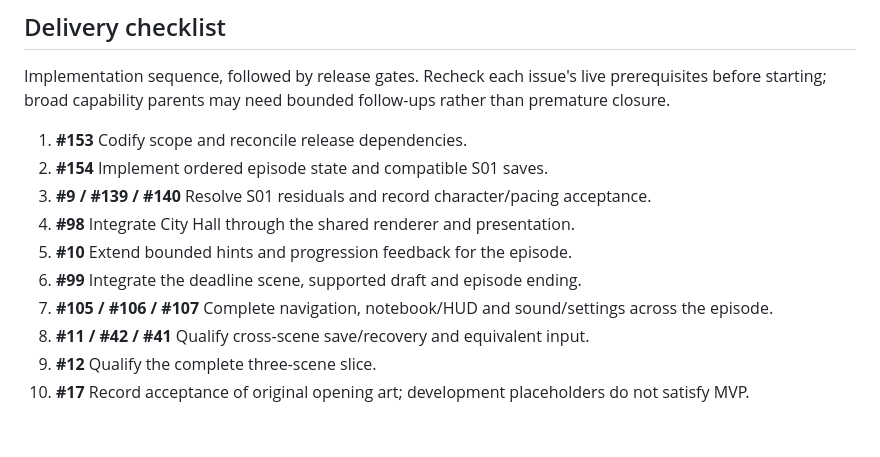
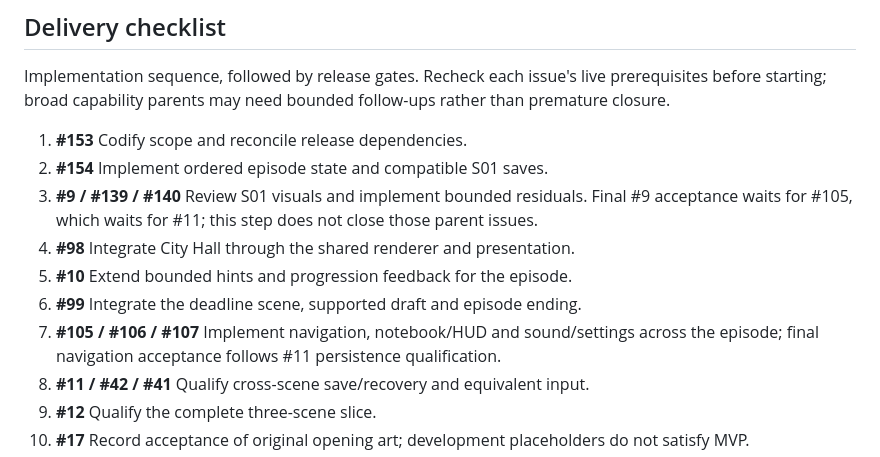
Before and after one commit to jonesrussell/minoo-game-engine, a Markdown page: docs/mvp.md, the part around the change. GitHub-like rendering; blank space fills up the shorter version.

Commit message:
docs(ford): distinguish implementation from parent acceptance

```diff
--- a/docs/mvp.md
+++ b/docs/mvp.md
@@ -169,11 +169,11 @@ Implementation sequence, followed by release gates. Recheck each issue's live pr
 
 1. **#153** Codify scope and reconcile release dependencies.
 2. **#154** Implement ordered episode state and compatible S01 saves.
-3. **#9 / #139 / #140** Resolve S01 residuals and record character/pacing acceptance.
+3. **#9 / #139 / #140** Review S01 visuals and implement bounded residuals. Final #9 acceptance waits for #105, which waits for #11; this step does not close those parent issues.
 4. **#98** Integrate City Hall through the shared renderer and presentation.
 5. **#10** Extend bounded hints and progression feedback for the episode.
 6. **#99** Integrate the deadline scene, supported draft and episode ending.
-7. **#105 / #106 / #107** Complete navigation, notebook/HUD and sound/settings across the episode.
+7. **#105 / #106 / #107** Implement navigation, notebook/HUD and sound/settings across the episode; final navigation acceptance follows #11 persistence qualification.
 8. **#11 / #42 / #41** Qualify cross-scene save/recovery and equivalent input.
 9. **#12** Qualify the complete three-scene slice.
 10. **#17** Record acceptance of original opening art; development placeholders do not satisfy MVP.
```
